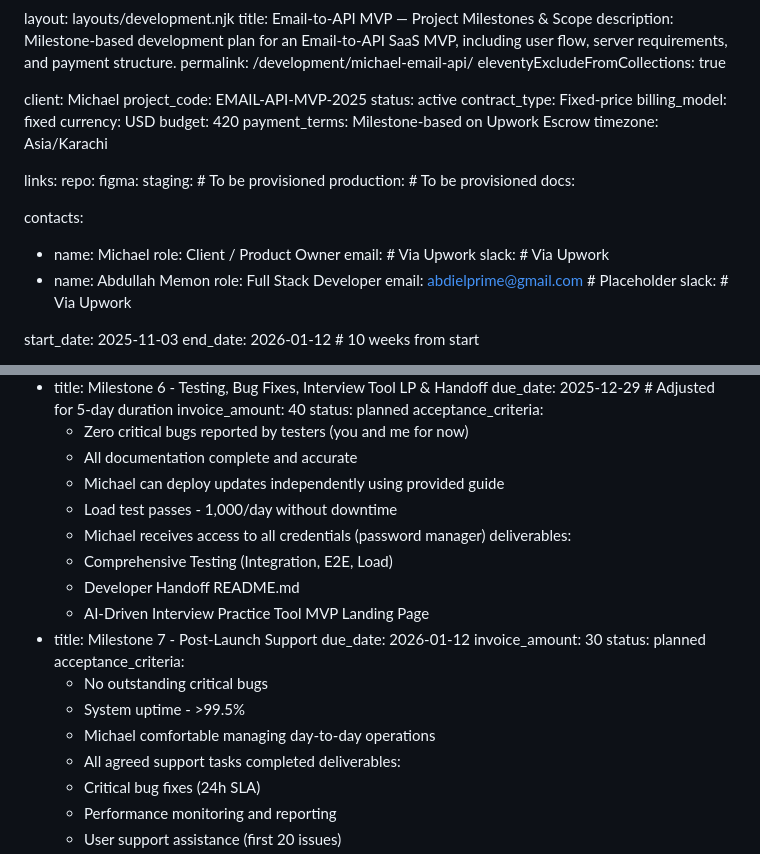
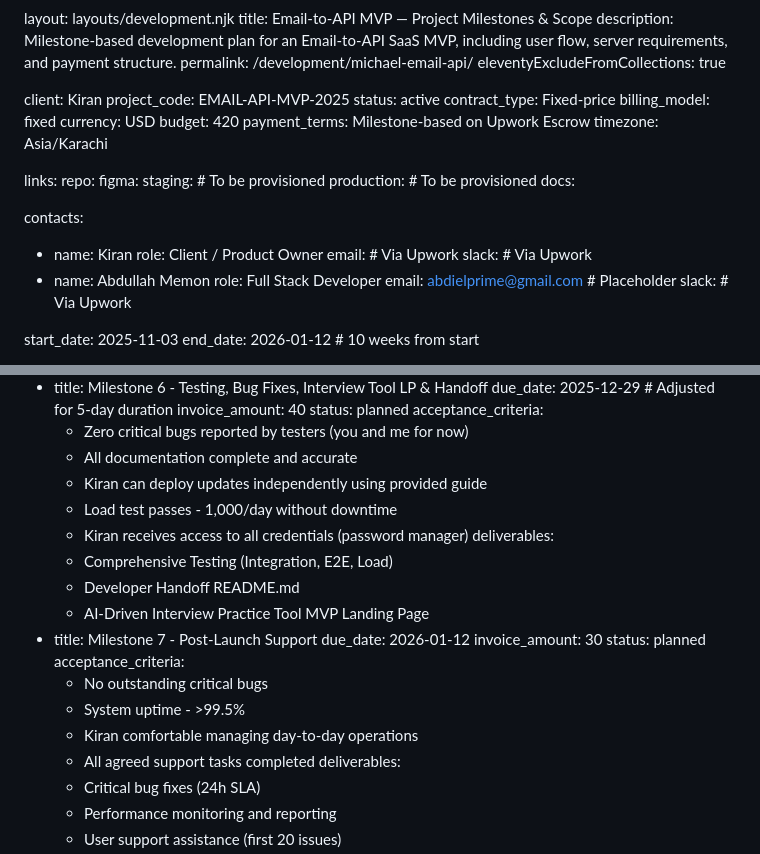
Before and after one commit to azterizm/portfolio-11ty, a Markdown page: src/development/michael-email-api.md, 2 parts joined by grey strips. Drawn GitHub-style.

```diff
--- a/src/development/michael-email-api.md
+++ b/src/development/michael-email-api.md
@@ -5,7 +5,7 @@ description: Milestone-based development plan for an Email-to-API SaaS MVP, incl
 permalink: /development/michael-email-api/
 eleventyExcludeFromCollections: true
 
-client: Michael
+client: Kiran
 project_code: EMAIL-API-MVP-2025
 status: active
 contract_type: Fixed-price
@@ -23,7 +23,7 @@ links:
   docs:
 
 contacts:
-  - name: Michael
+  - name: Kiran
     role: Client / Product Owner
     email: # Via Upwork
     slack: # Via Upwork
@@ -167,9 +167,9 @@ milestones:
     acceptance_criteria:
       - Zero critical bugs reported by testers (you and me for now)
       - All documentation complete and accurate
-      - Michael can deploy updates independently using provided guide
+      - Kiran can deploy updates independently using provided guide
       - Load test passes - 1,000/day without downtime
-      - Michael receives access to all credentials (password manager)
+      - Kiran receives access to all credentials (password manager)
     deliverables:
       - Comprehensive Testing (Integration, E2E, Load)
       - Developer Handoff README.md
@@ -181,7 +181,7 @@ milestones:
     acceptance_criteria:
       - No outstanding critical bugs
       - System uptime - >99.5%
-      - Michael comfortable managing day-to-day operations
+      - Kiran comfortable managing day-to-day operations
       - All agreed support tasks completed
     deliverables:
       - Critical bug fixes (24h SLA)
```
